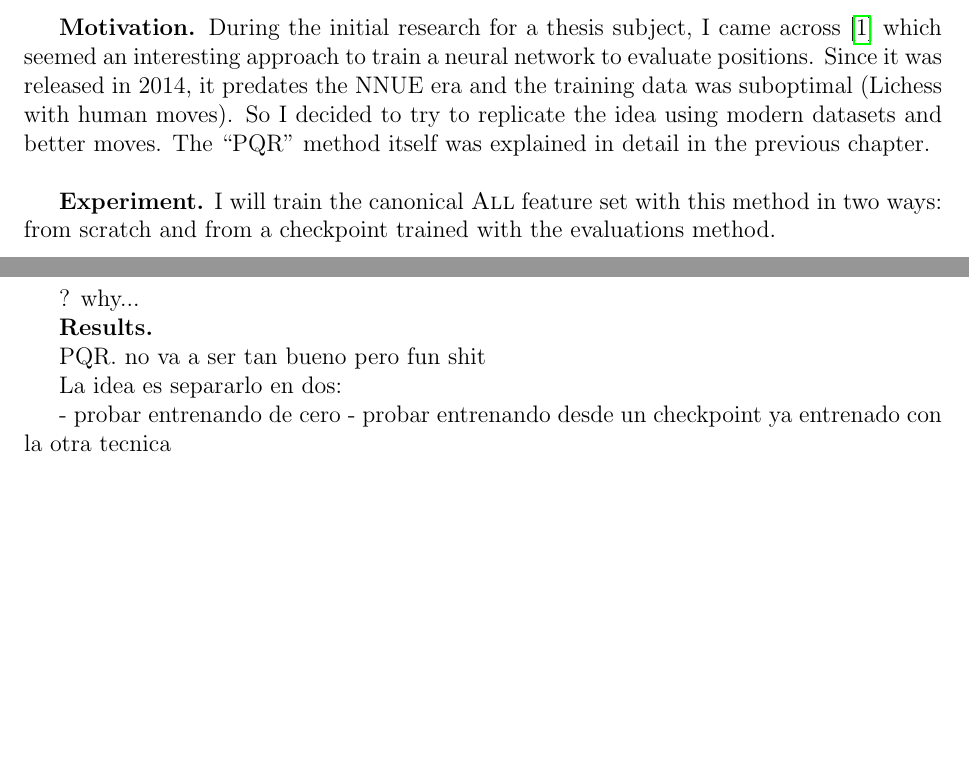
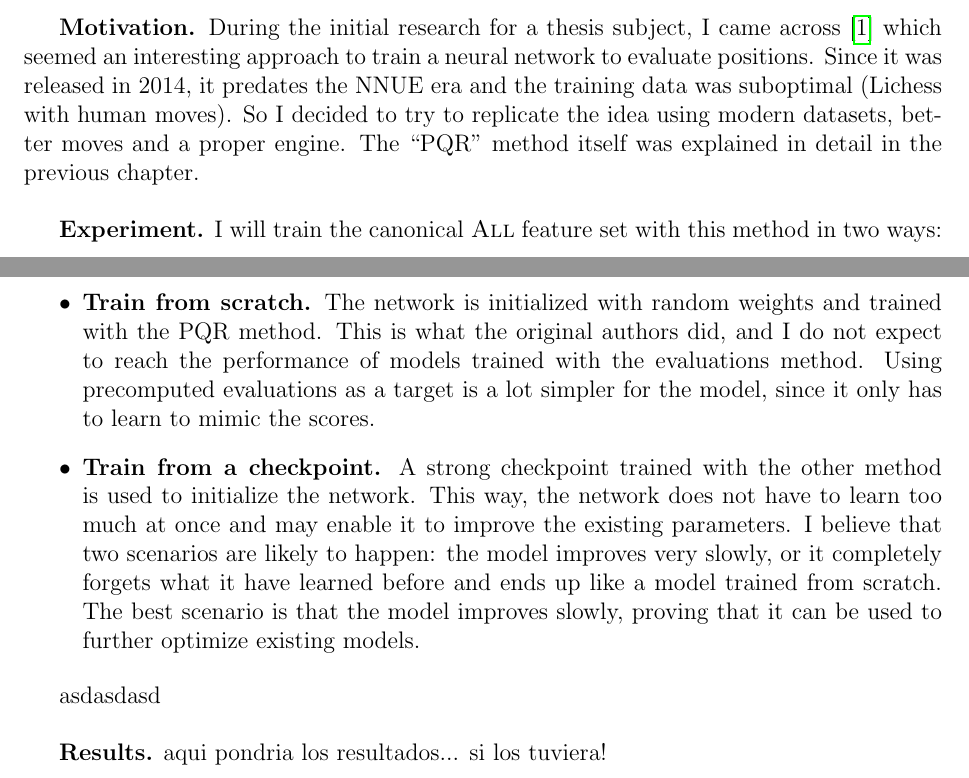
Before and after one commit to mlomb/cs-master-thesis-doc, a LaTeX thesis (thesis/main.tex, which reads thesis/6_X_pqr.tex): two parts of pages 36 and 37 of 44, joined at a grey line, cut so that both start at the same text, the shorter picture padded with empty space. Compiled offline with pdfLaTeX.

Commit message:
PQR writing

```diff
--- a/thesis/6_X_pqr.tex
+++ b/thesis/6_X_pqr.tex
@@ -1,17 +1,15 @@
 \subsection{PQR}
 
-\textbf{Motivation.} During the initial research for a thesis subject, I came across \cite{dlchess:2014} which seemed an interesting approach to train a neural network to evaluate positions. Since it was released in 2014, it predates the NNUE era and the training data was suboptimal (Lichess with human moves). So I decided to try to replicate the idea using modern datasets and better moves. The \enquote{PQR} method itself was explained in detail in the previous chapter. \\
+\textbf{Motivation.} During the initial research for a thesis subject, I came across \cite{dlchess:2014} which seemed an interesting approach to train a neural network to evaluate positions. Since it was released in 2014, it predates the NNUE era and the training data was suboptimal (Lichess with human moves). So I decided to try to replicate the idea using modern datasets, better moves and a proper engine. The \enquote{PQR} method itself was explained in detail in the previous chapter. \\
 
-\textbf{Experiment.} I will train the canonical \featureset{All} feature set with this method in two ways: from scratch and from a checkpoint trained with the evaluations method.
+\textbf{Experiment.} I will train the canonical \featureset{All} feature set with this method in two ways:
 
-? why...
+\begin{itemize}
+\item \textbf{Train from scratch.} The network is initialized with random weights and trained with the PQR method. This is what the original authors did, and I do not expect to reach the performance of models trained with the evaluations method. Using precomputed evaluations as a target is a lot simpler for the model, since it only has to learn to mimic the scores.
 
+\item \textbf{Train from a checkpoint.} A strong checkpoint trained with the other method is used to initialize the network. This way, the network does not have to learn too much at once and may enable it to improve the existing parameters. I believe that two scenarios are likely to happen: the model improves very slowly, or it completely forgets what it have learned before and ends up like a model trained from scratch. The best scenario is that the model improves slowly, proving that it can be used to further optimize existing models.
+\end{itemize}
 
-\textbf{Results.}
+asdasdasd \\
 
-PQR. no va a ser tan bueno pero fun shit
-
-La idea es separarlo en dos:
-
-- probar entrenando de cero
-- probar entrenando desde un checkpoint ya entrenado con la otra tecnica
+\textbf{Results.} aqui pondria los resultados... si los tuviera!
```
